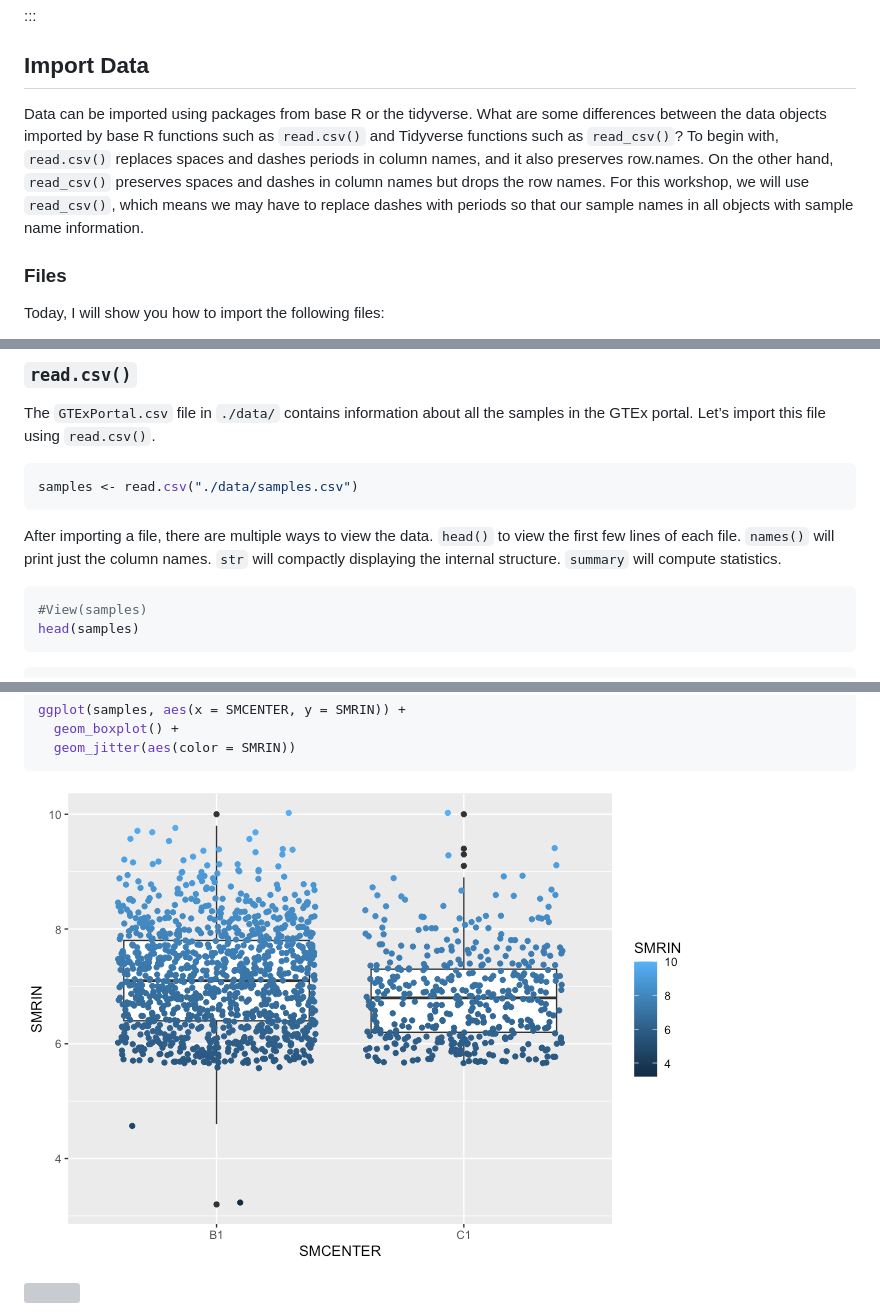
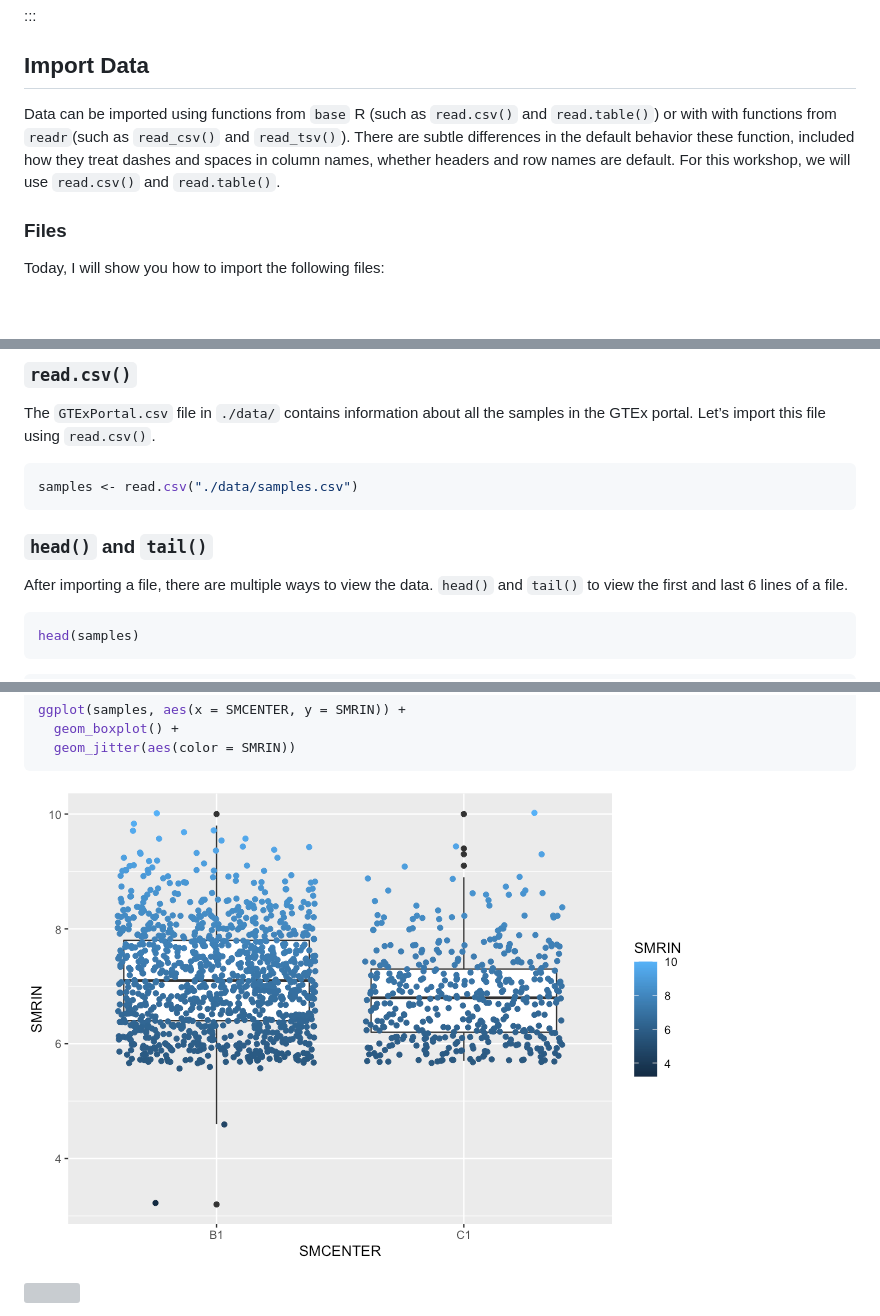
Before and after one commit to nih-cfde/training-rstudio-binder, a Markdown page: GTEx/r4rnaseq-workshop.md, 3 parts joined by grey strips. GitHub-like rendering; pictures changed too: GTEx/images/boxplot-1.png; blank space fills up the shorter version; grey boxes are pictures that could not be loaded.

Commit message:
fix import section

````diff
--- a/GTEx/r4rnaseq-workshop.md
+++ b/GTEx/r4rnaseq-workshop.md
@@ -208,15 +208,12 @@ description of the package and its functions.
 
 ## Import Data
 
-Data can be imported using packages from base R or the tidyverse. What
-are some differences between the data objects imported by base R
-functions such as `read.csv()` and Tidyverse functions such as
-`read_csv()`? To begin with, `read.csv()` replaces spaces and dashes
-periods in column names, and it also preserves row.names. On the other
-hand, `read_csv()` preserves spaces and dashes in column names but drops
-the row names. For this workshop, we will use `read_csv()`, which means
-we may have to replace dashes with periods so that our sample names in
-all objects with sample name information.
+Data can be imported using functions from `base` R (such as `read.csv()`
+and `read.table()`) or with with functions from `readr`(such as
+`read_csv()` and `read_tsv()`). There are subtle differences in the
+default behavior these function, included how they treat dashes and
+spaces in column names, whether headers and row names are default. For
+this workshop, we will use `read.csv()` and `read.table()`.
 
 ### Files
 
@@ -243,13 +240,12 @@ the samples in the GTEx portal. Let’s import this file using
 samples <- read.csv("./data/samples.csv")
 ```
 
+### `head()` and `tail()`
+
 After importing a file, there are multiple ways to view the data.
-`head()` to view the first few lines of each file. `names()` will print
-just the column names. `str` will compactly displaying the internal
-structure. `summary` will compute statistics.
-
-``` r
-#View(samples)
+`head()` and `tail()` to view the first and last 6 lines of a file.
+
+``` r
 head(samples)
 ```
 
````
Also changed, not shown: other parts of GTEx/r4rnaseq-workshop.md (+9 -2 lines), 1 other file.
